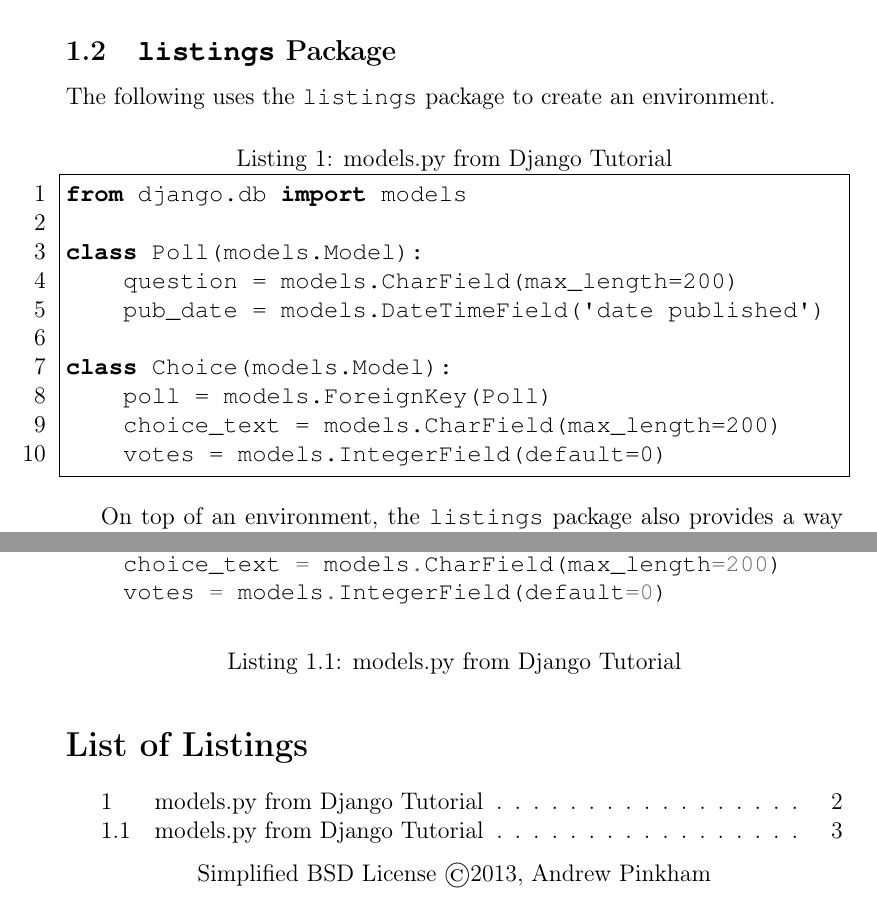
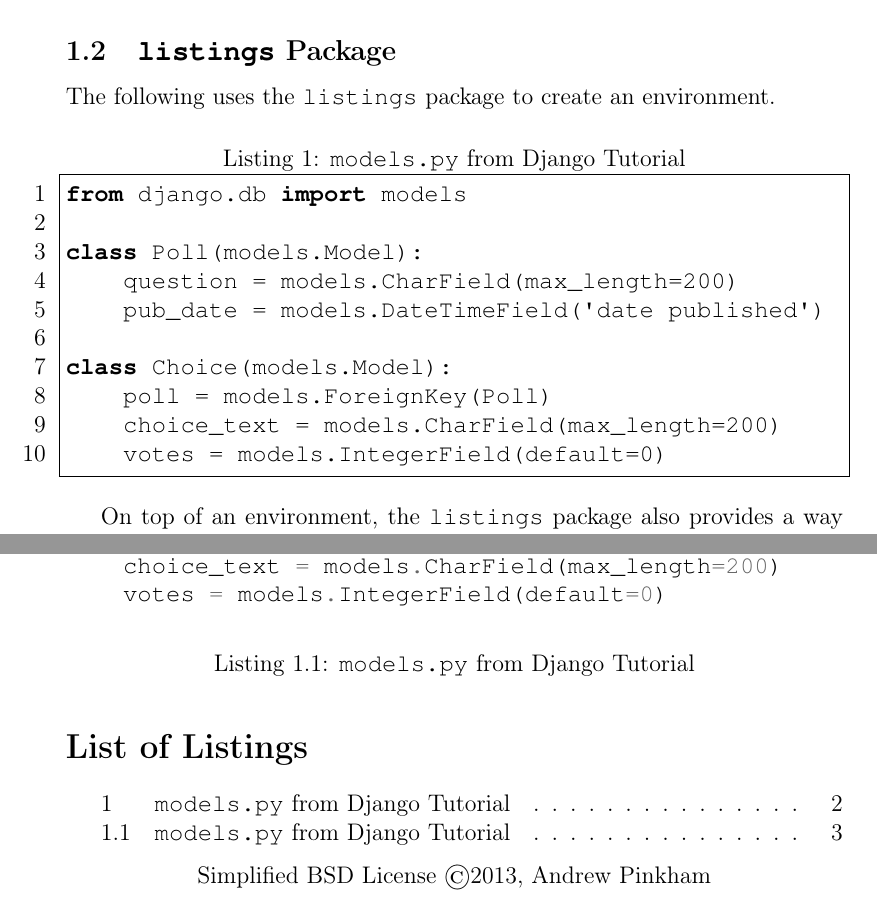
Before and after one commit to jambonrose/latex-code-example, a LaTeX problem sheet (example.tex): two parts of pages 2 and 3 of 3, joined at a grey line, cut so that both start at the same text. Compiled offline with pdfLaTeX.

Commit message:
Changed filenames in listing captions to use inline code formatting.

```diff
--- a/example.tex
+++ b/example.tex
@@ -63,7 +63,7 @@ The following uses the \verb|listings| package to create an environment.
 \begin{lstlisting}[aboveskip=\baselineskip,%
                    basicstyle=\ttfamily,%
                    belowskip=\baselineskip,%
-                   caption={models.py from Django Tutorial},%
+                   caption={\lstinline{models.py} from Django Tutorial},%
                    columns=fixed,%
                    firstnumber=1,%
                    frame=single,%
@@ -124,7 +124,7 @@ class Choice(models.Model):
     choice_text = models.CharField(max_length=200)
     votes = models.IntegerField(default=0)
 \end{minted}
-\caption{models.py from Django Tutorial}
+\cprotect\caption{\verb|models.py| from Django Tutorial}
 \label{code:django:models_basic_minted}
 \end{listing}
 
```
Also changed, not shown: expected_output.pdf.
